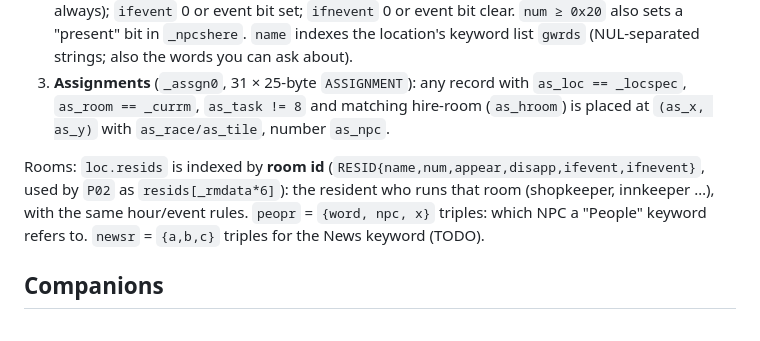
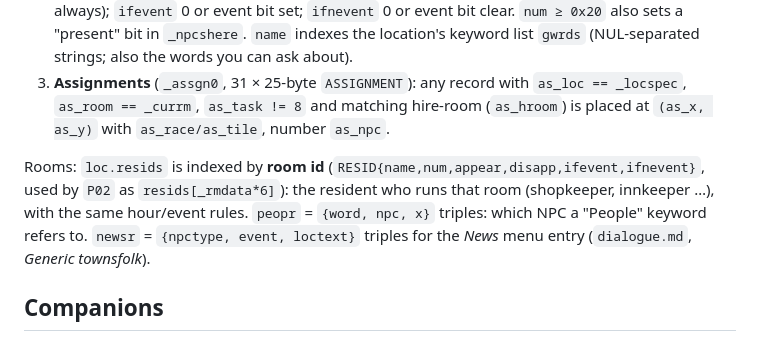
Before and after one commit to jbellassai/mc2, a Markdown page: docs/rules/npcs.md, the part around the change. Drawn GitHub-style.

Commit message:
npcs: newsr pointer (already decoded in dialogue.md)
Co-Authored-By: Claude Opus 5.5 <noreply@anthropic.com>

```diff
--- a/docs/rules/npcs.md
+++ b/docs/rules/npcs.md
@@ -10,7 +10,7 @@ Sources: EXE `_InitNPC`, `_TimCalc`, `_CapAtLiberty`, `_AssignedHere`, `_FindAss
 2. **KNPC** records (`loc.knpcptr`, 10 bytes `{x,y,type,tile,num,name,appear,disapp,ifevent,ifnevent}`, FF-terminated): named NPCs. Shown when all hold: NPC bit `num` **not** set in `_npcsta` (set = in the party / removed); `_CapAtLiberty` (type 0x1D = ship captain ashore: shown only if `_capsta[i]==3`, `ships.md`); `_TimCalc(appear, disapp)` (hour in `[appear, disapp)` with wrap-around; `appear==disapp` = always); `ifevent` 0 or event bit set; `ifnevent` 0 or event bit clear. `num ≥ 0x20` also sets a "present" bit in `_npcshere`. `name` indexes the location's keyword list `gwrds` (NUL-separated strings; also the words you can ask about).
 3. **Assignments** (`_assgn0`, 31 × 25-byte `ASSIGNMENT`): any record with `as_loc == _locspec`, `as_room == _currm`, `as_task != 8` and matching hire-room (`as_hroom`) is placed at `(as_x, as_y)` with `as_race/as_tile`, number `as_npc`.
 
-Rooms: `loc.resids` is indexed by **room id** (`RESID{name,num,appear,disapp,ifevent,ifnevent}`, used by `P02` as `resids[_rmdata*6]`): the resident who runs that room (shopkeeper, innkeeper …), with the same hour/event rules. `peopr` = `{word, npc, x}` triples: which NPC a "People" keyword refers to. `newsr` = `{a,b,c}` triples for the News keyword (TODO).
+Rooms: `loc.resids` is indexed by **room id** (`RESID{name,num,appear,disapp,ifevent,ifnevent}`, used by `P02` as `resids[_rmdata*6]`): the resident who runs that room (shopkeeper, innkeeper …), with the same hour/event rules. `peopr` = `{word, npc, x}` triples: which NPC a "People" keyword refers to. `newsr` = `{npctype, event, loctext}` triples for the *News* menu entry (`dialogue.md`, *Generic townsfolk*).
 
 ## Companions
 
```
